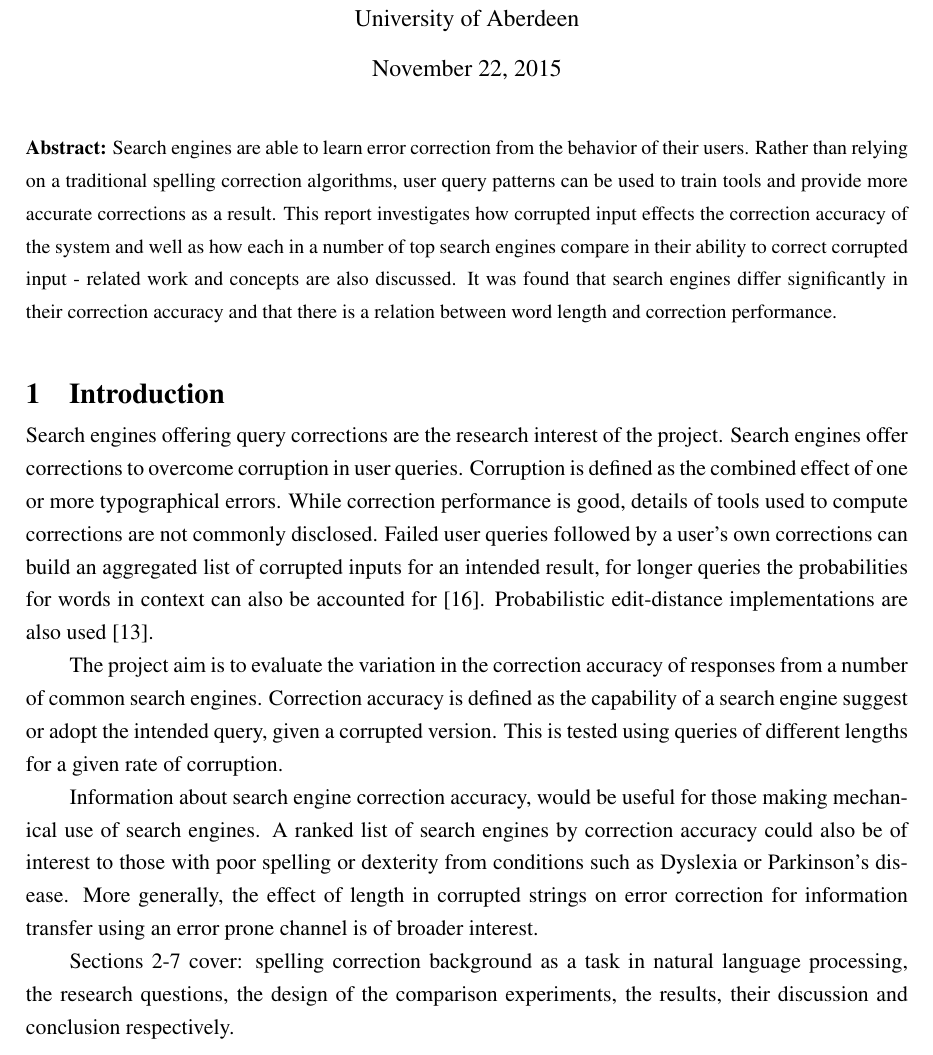
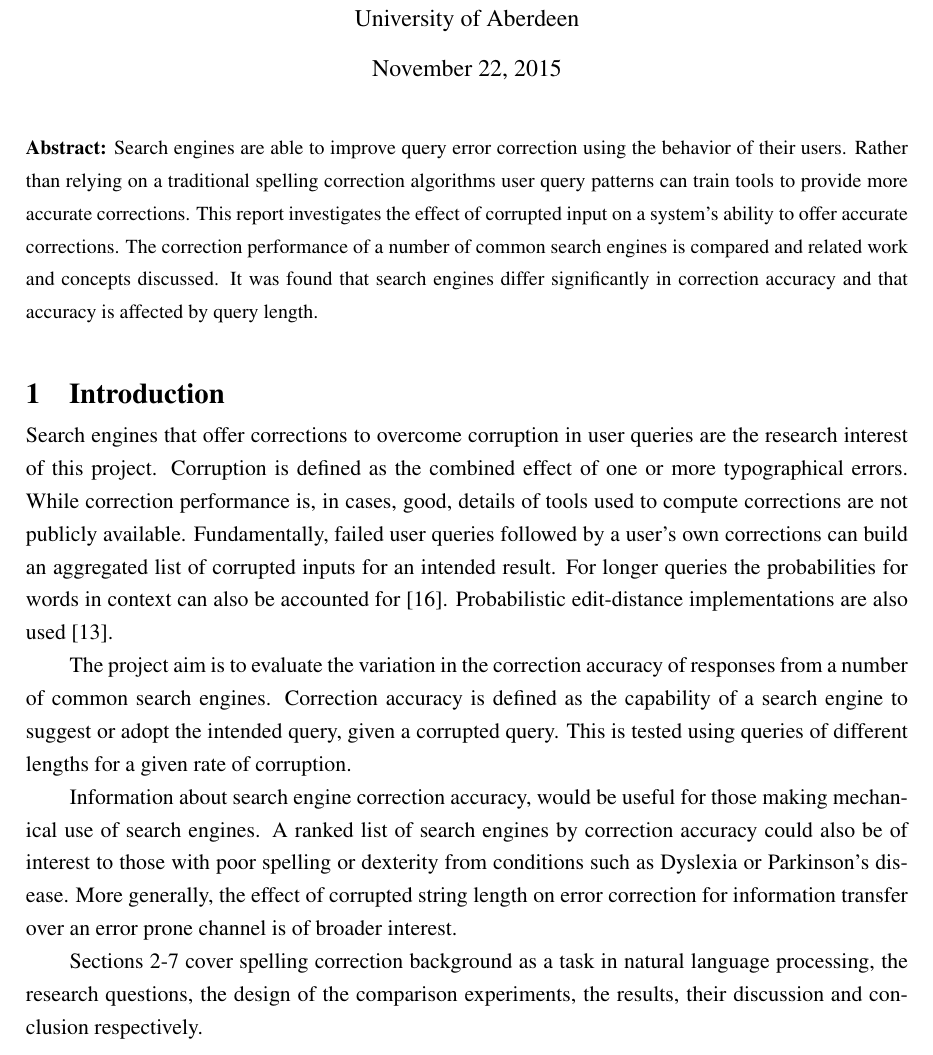
Before and after one commit to charlieegan3/spelling-correction-paper, a LaTeX thesis (cs4040report.tex): part of page 2 of 15, cut so that both start at the same text. Compiled offline with pdfLaTeX; a LaTeX package or settings file that is missing is left out.

Commit message:
Proof read abstract and intro

```diff
--- a/cs4040report.tex
+++ b/cs4040report.tex
@@ -8,7 +8,7 @@
 \date{\today}
 
 \bibliographystyle{plain}
-\abstract{Search engines are able to learn error correction from the behavior of their users. Rather than relying on a traditional spelling correction algorithms, user query patterns can be used to train tools and provide more accurate corrections as a result. This report investigates how corrupted input effects the correction accuracy of the system and well as how each in a number of top search engines compare in their ability to correct corrupted input - related work and concepts are also discussed. It was found that search engines differ significantly in their correction accuracy and that there is a relation between word length and correction performance.}
+\abstract{Search engines are able to improve query error correction using the behavior of their users. Rather than relying on a traditional spelling correction algorithms user query patterns can train tools to provide more accurate corrections. This report investigates the effect of corrupted input on a system's ability to offer accurate corrections. The correction performance of a number of common search engines is compared and related work and concepts discussed. It was found that search engines differ significantly in correction accuracy and that accuracy is affected by query length.}
 
 \begin{document}
 \maketitle
@@ -16,13 +16,13 @@
 \section{Introduction}
 \label{sec:intro}
 
-Search engines offering query corrections are the research interest of the project. Search engines offer corrections to overcome corruption in user queries. Corruption is defined as the combined effect of one or more typographical errors. While correction performance is good, details of tools used to compute corrections are not commonly disclosed. Failed user queries followed by a user's own corrections can build an aggregated list of corrupted inputs for an intended result, for longer queries the probabilities for words in context can also be accounted for \cite{noampatent}. Probabilistic edit-distance implementations are also used \cite{howtospellcorrector}.
+Search engines that offer corrections to overcome corruption in user queries are the research interest of this project. Corruption is defined as the combined effect of one or more typographical errors. While correction performance is, in cases, good, details of tools used to compute corrections are not publicly available. Fundamentally, failed user queries followed by a user's own corrections can build an aggregated list of corrupted inputs for an intended result. For longer queries the probabilities for words in context can also be accounted for \cite{noampatent}. Probabilistic edit-distance implementations are also used \cite{howtospellcorrector}.
 
-The project aim is to evaluate the variation in the correction accuracy of responses from a number of common search engines. Correction accuracy is defined as the capability of a search engine suggest or adopt the intended query, given a corrupted version. This is tested using queries of different lengths for a given rate of corruption.
+The project aim is to evaluate the variation in the correction accuracy of responses from a number of common search engines. Correction accuracy is defined as the capability of a search engine to suggest or adopt the intended query, given a corrupted query. This is tested using queries of different lengths for a given rate of corruption.
 
-Information about search engine correction accuracy, would be useful for those making mechanical use of search engines. A ranked list of search engines by correction accuracy could also be of interest to those with poor spelling or dexterity from conditions such as Dyslexia or Parkinson's disease. More generally, the effect of length in corrupted strings on error correction for information transfer using an error prone channel is of broader interest.
+Information about search engine correction accuracy, would be useful for those making mechanical use of search engines. A ranked list of search engines by correction accuracy could also be of interest to those with poor spelling or dexterity from conditions such as Dyslexia or Parkinson's disease. More generally, the effect of corrupted string length on error correction for information transfer over an error prone channel is of broader interest.
 
-Sections 2-7 cover: spelling correction background as a task in natural language processing, the research questions, the design of the comparison experiments, the results, their discussion and conclusion respectively.
+Sections 2-7 cover spelling correction background as a task in natural language processing, the research questions, the design of the comparison experiments, the results, their discussion and conclusion respectively.
 
 \section{Background and Related Work}
 \label{sec:lit}
```
